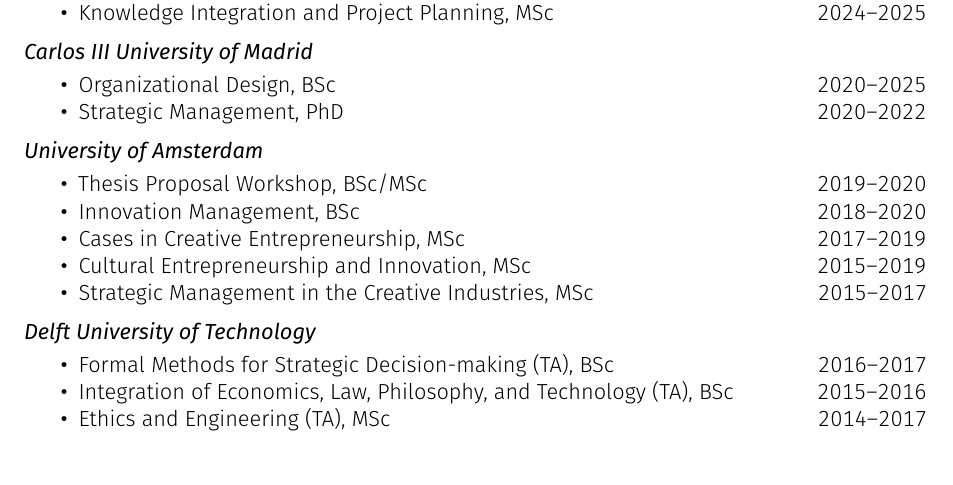
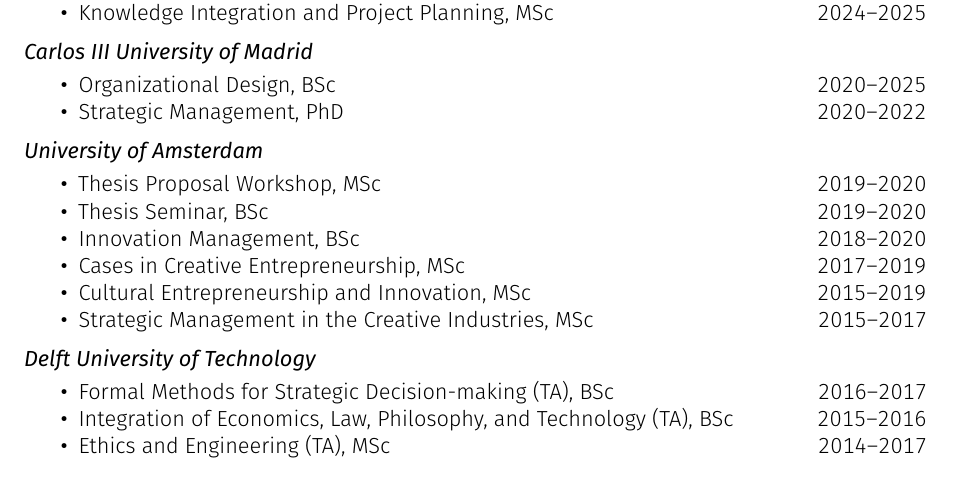
Before and after one commit to piazzai/piazzai.github.io, a LaTeX CV (cv.tex): part of page 2 of 4, cut so that both start at the same text. Compiled offline with pdfLaTeX.

Commit message:
Split UvA courses

```diff
--- a/cv.tex
+++ b/cv.tex
@@ -138,7 +138,8 @@
 \cvsubsection{University of Amsterdam}
 
 \begin{cvlines}
-    \cvline{Thesis Proposal Workshop}{BSc/MSc}{2019--2020}
+    \cvline{Thesis Proposal Workshop}{MSc}{2019--2020}
+    \cvline{Thesis Seminar}{BSc}{2019--2020}
     \cvline{Innovation Management}{BSc}{2018--2020}
     \cvline{Cases in Creative Entrepreneurship}{MSc}{2017--2019}
     \cvline{Cultural Entrepreneurship and Innovation}{MSc}{2015--2019}
```
